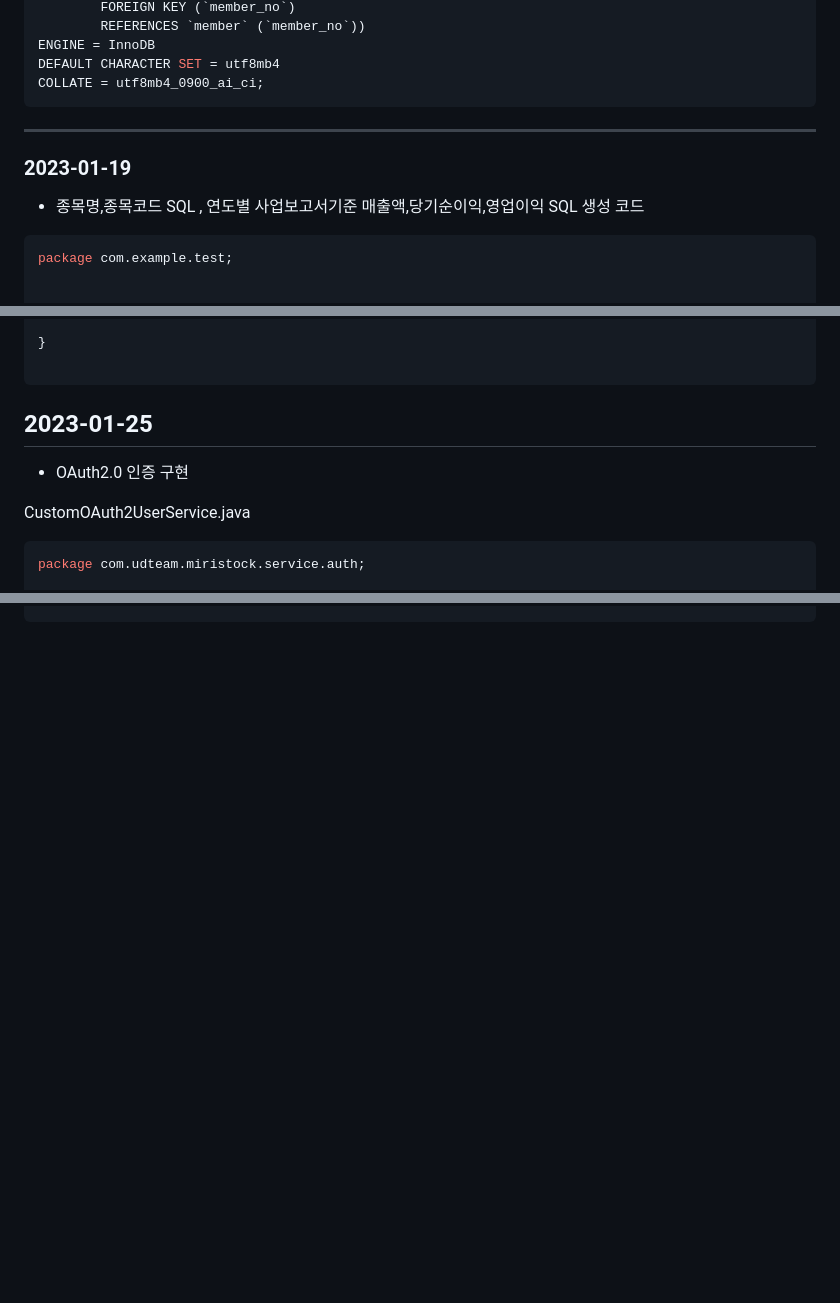
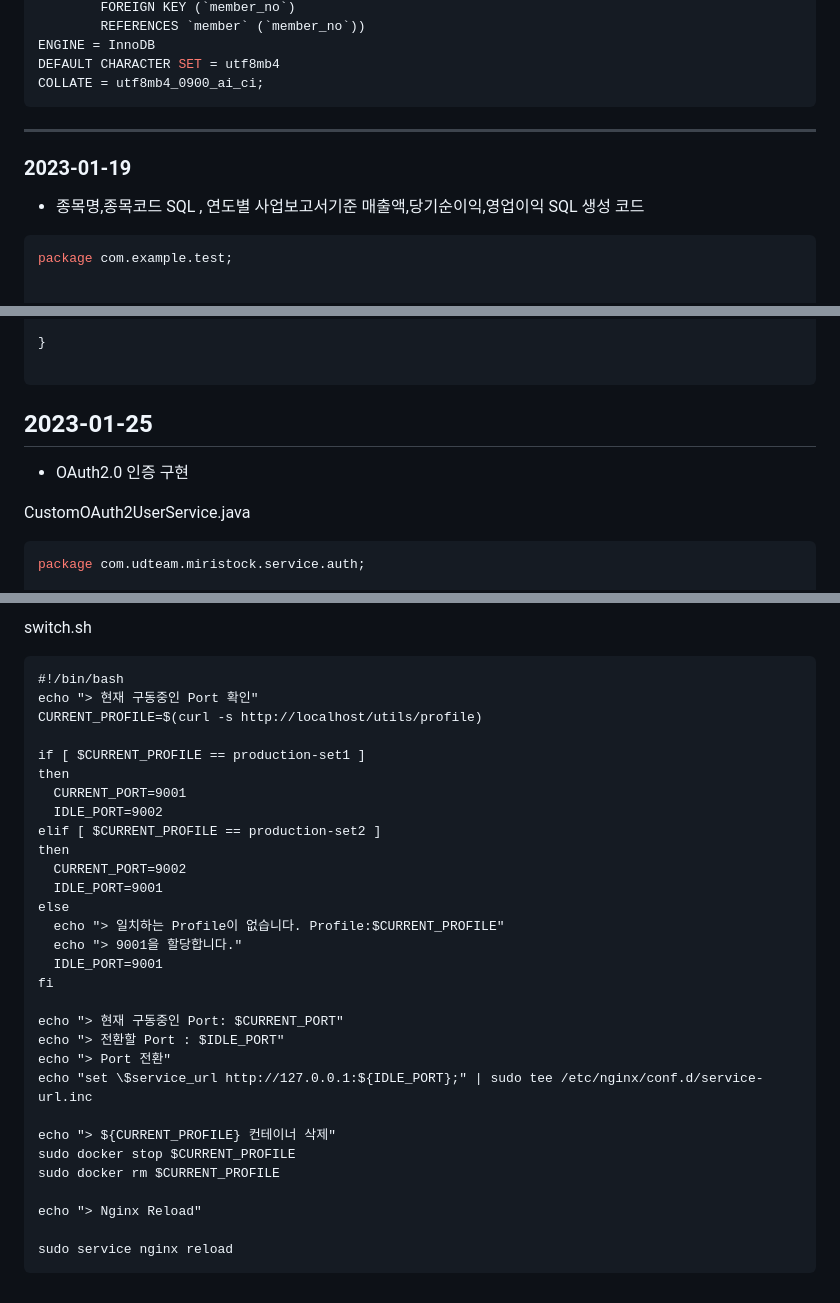
Before and after one commit to hunsang-you/MiriStock, a Markdown page: ahg/README.md, 3 parts joined by grey strips. Rendered like a GitHub page; blank space fills up the shorter version.

````diff
--- a/ahg/README.md
+++ b/ahg/README.md
@@ -583,11 +592,13 @@ ENGINE = InnoDB
 DEFAULT CHARACTER SET = utf8mb4
 COLLATE = utf8mb4_0900_ai_ci;
 ```
+
 ---
+
 ### 2023-01-19
 
+- 종목명,종목코드 SQL , 연도별 사업보고서기준 매출액,당기순이익,영업이익 SQL 생성 코드
 
-- 종목명,종목코드 SQL , 연도별 사업보고서기준 매출액,당기순이익,영업이익 SQL 생성 코드
 ```java
 package com.example.test;
 
@@ -982,12 +1005,13 @@ public class MemberDto {
 }
 
 ```
+
 ## 2023-01-25
 
 - OAuth2.0 인증 구현
 
+CustomOAuth2UserService.java
 
-CustomOAuth2UserService.java
 ```java
 package com.udteam.miristock.service.auth;
 
@@ -1187,0 +1290,34 @@ server {
+switch.sh
+
+```
+#!/bin/bash
+echo "> 현재 구동중인 Port 확인"
+CURRENT_PROFILE=$(curl -s http://localhost/utils/profile)
+
+if [ $CURRENT_PROFILE == production-set1 ]
+then
+  CURRENT_PORT=9001
+  IDLE_PORT=9002
+elif [ $CURRENT_PROFILE == production-set2 ]
+then
+  CURRENT_PORT=9002
+  IDLE_PORT=9001
+else
+  echo "> 일치하는 Profile이 없습니다. Profile:$CURRENT_PROFILE"
+  echo "> 9001을 할당합니다."
+  IDLE_PORT=9001
+fi
+
+echo "> 현재 구동중인 Port: $CURRENT_PORT"
+echo "> 전환할 Port : $IDLE_PORT"
+echo "> Port 전환"
+echo "set \$service_url http://127.0.0.1:${IDLE_PORT};" | sudo tee /etc/nginx/conf.d/service-url.inc
+
+echo "> ${CURRENT_PROFILE} 컨테이너 삭제"
+sudo docker stop $CURRENT_PROFILE
+sudo docker rm $CURRENT_PROFILE
+
+echo "> Nginx Reload"
+
+sudo service nginx reload
+```
````
Also changed, not shown: other parts of ahg/README.md (+99 -0 lines).
